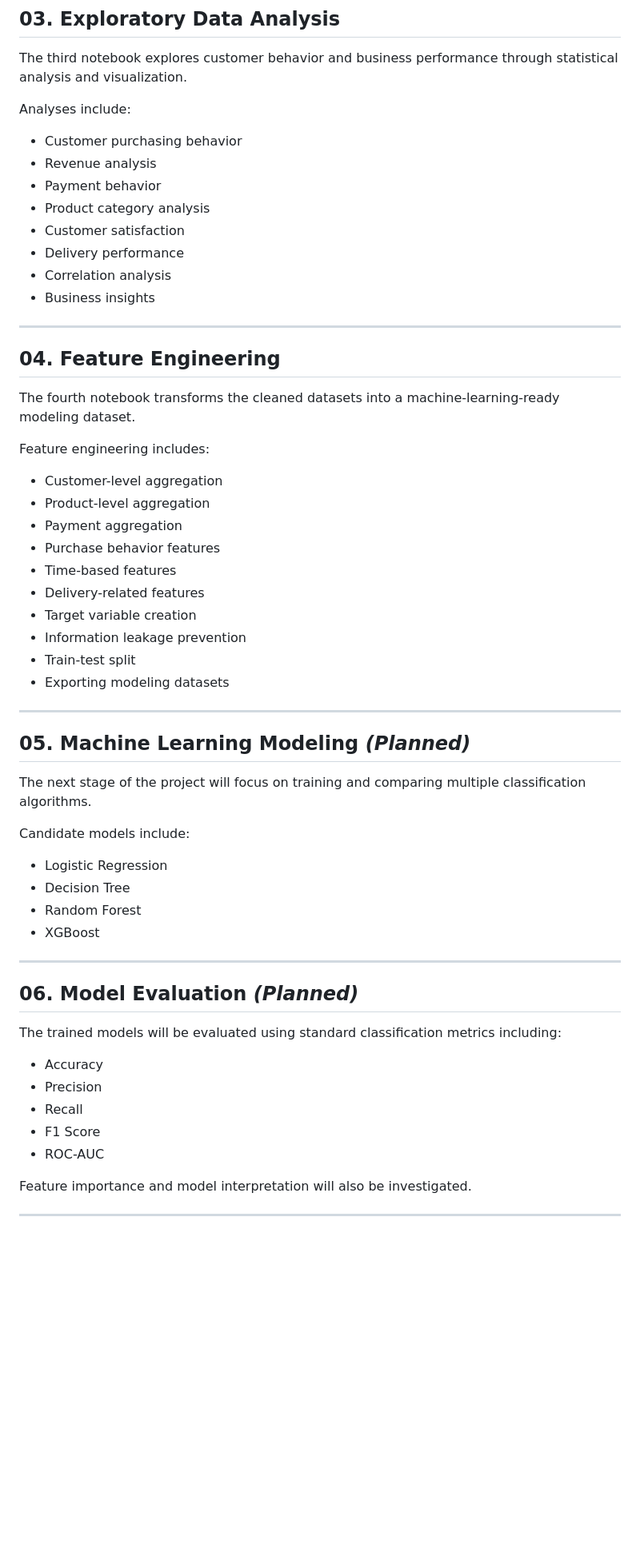
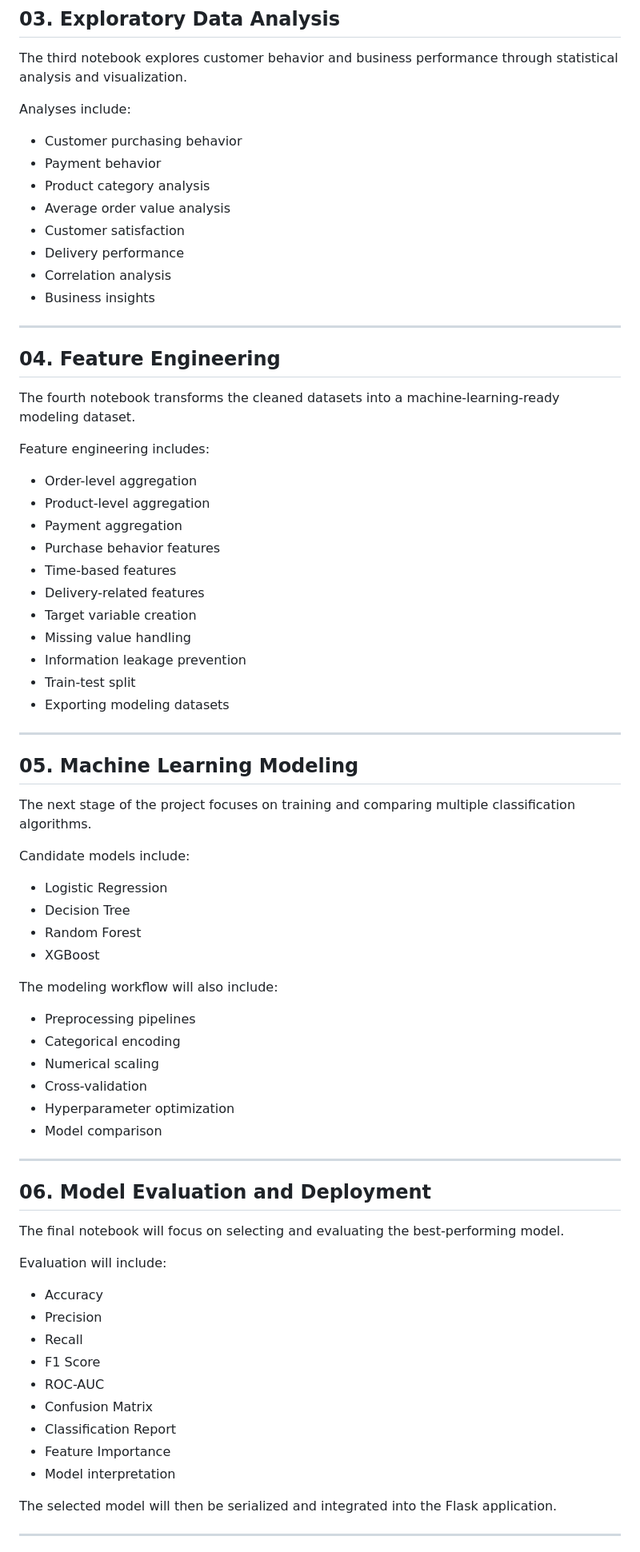
Before and after one commit to rumeysakocakk/customer-intelligence-platform-internship, a Markdown page: README.md, the part around one of its changes. Shown at 80% size. GitHub-like rendering; blank space fills up the shorter version.

```diff
--- a/README.md
+++ b/README.md
@@ -125,9 +125,9 @@ The third notebook explores customer behavior and business performance through s
 Analyses include:
 
 - Customer purchasing behavior
-- Revenue analysis
 - Payment behavior
 - Product category analysis
+- Average order value analysis
 - Customer satisfaction
 - Delivery performance
 - Correlation analysis
@@ -141,22 +141,23 @@ The fourth notebook transforms the cleaned datasets into a machine-learning-read
 
 Feature engineering includes:
 
-- Customer-level aggregation
+- Order-level aggregation
 - Product-level aggregation
 - Payment aggregation
 - Purchase behavior features
 - Time-based features
 - Delivery-related features
 - Target variable creation
+- Missing value handling
 - Information leakage prevention
 - Train-test split
 - Exporting modeling datasets
 
 ---
 
-## 05. Machine Learning Modeling *(Planned)*
+## 05. Machine Learning Modeling
 
-The next stage of the project will focus on training and comparing multiple classification algorithms.
+The next stage of the project focuses on training and comparing multiple classification algorithms.
 
 Candidate models include:
 
@@ -165,19 +166,34 @@ Candidate models include:
 - Random Forest
 - XGBoost
 
+The modeling workflow will also include:
+
+- Preprocessing pipelines
+- Categorical encoding
+- Numerical scaling
+- Cross-validation
+- Hyperparameter optimization
+- Model comparison
+
 ---
 
-## 06. Model Evaluation *(Planned)*
+## 06. Model Evaluation and Deployment
 
-The trained models will be evaluated using standard classification metrics including:
+The final notebook will focus on selecting and evaluating the best-performing model.
+
+Evaluation will include:
 
 - Accuracy
 - Precision
 - Recall
 - F1 Score
 - ROC-AUC
+- Confusion Matrix
+- Classification Report
+- Feature Importance
+- Model interpretation
 
-Feature importance and model interpretation will also be investigated.
+The selected model will then be serialized and integrated into the Flask application.
 
 ---
 
```
Also changed, not shown: other parts of README.md (+138 -28 lines).
